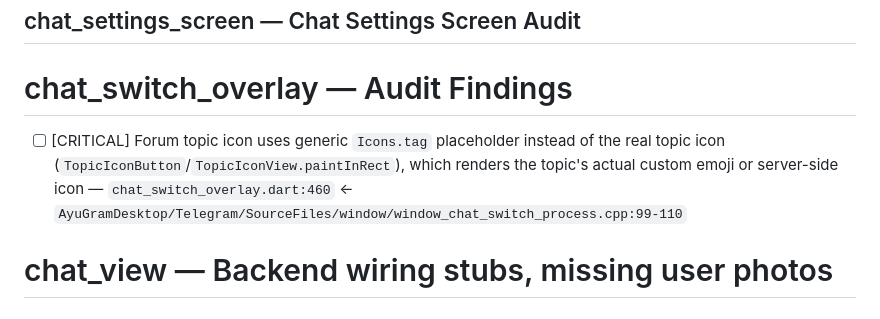
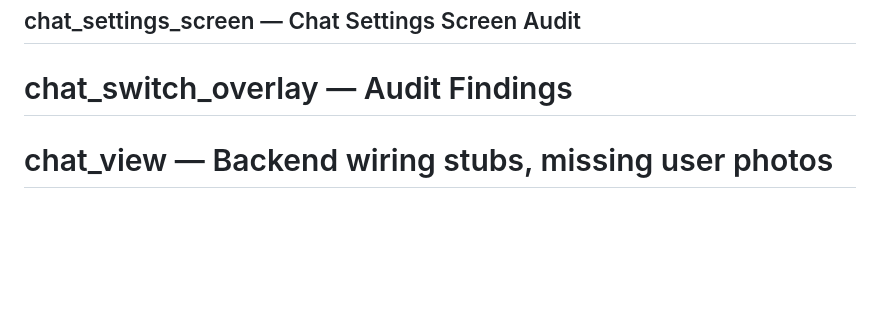
Before and after one commit to DarkReaperBoy/Uniclient, a Markdown page: checklist/gui.md, the part around the change. Rendered like a GitHub page; blank space fills up the shorter version.

Commit message:
Verify & close: chat_switch_overlay forum topic icon badge condition
Verified that removing `chat.isForum &&` from the topic badge condition
in `_buildAvatar` correctly enables topic icon rendering. Forum topic chats
("Servers", "Config Sharing") now show colored letter badges at the
bottom-right of their avatars in the chat switch overlay, while non-topic
chats show no badge. Tested in both desktop (1024×768) and mobile (400×720)
modes, no crashes observed.

Co-Authored-By: Claude Sonnet 4.6 <noreply@anthropic.com>

```diff
--- a/checklist/gui.md
+++ b/checklist/gui.md
@@ -342,7 +342,6 @@ The widget is production-ready and accurately implements the AyuGram Desktop tog
 
 # chat_switch_overlay — Audit Findings
 
-- [ ] [CRITICAL] Forum topic icon uses generic `Icons.tag` placeholder instead of the real topic icon (`TopicIconButton`/`TopicIconView.paintInRect`), which renders the topic's actual custom emoji or server-side icon — `chat_switch_overlay.dart:460` ← `AyuGramDesktop/Telegram/SourceFiles/window/window_chat_switch_process.cpp:99-110`
 
 # chat_view — Backend wiring stubs, missing user photos
 
```
